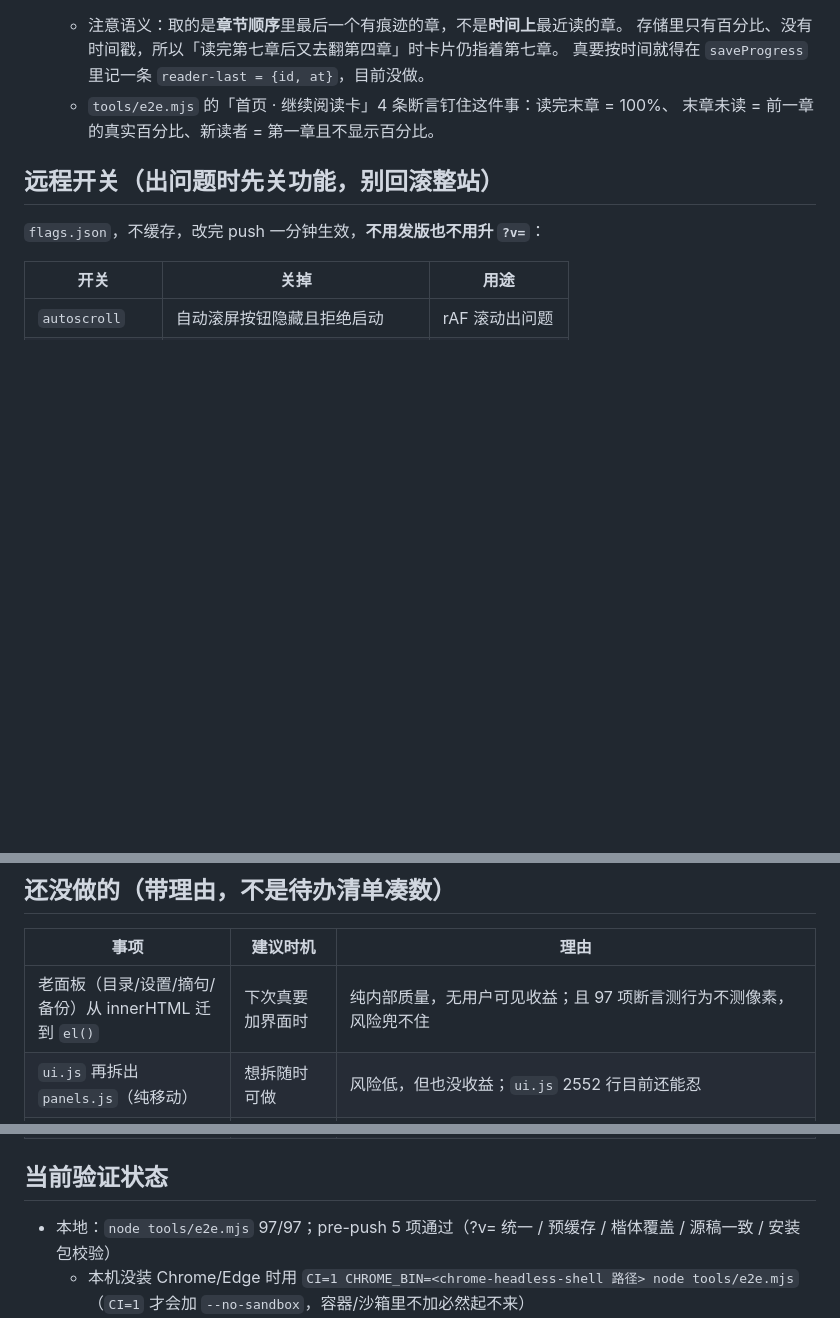
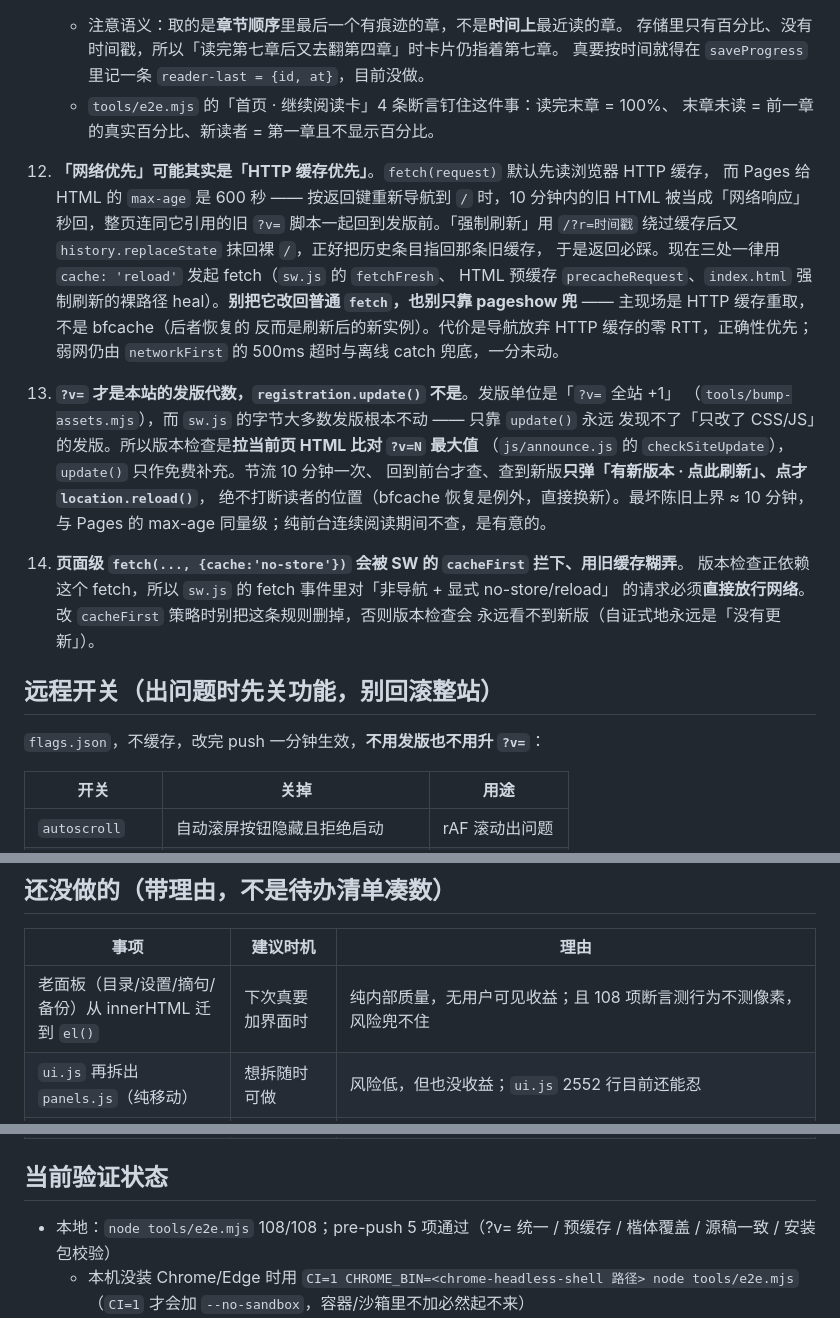
Before and after one commit to 3036615505-ops/3036615505-ops.github.io, a Markdown page: HANDOVER.md, 3 parts joined by grey strips. Rendered like a GitHub page; blank space fills up the shorter version.

Commit message:
文档：补三条缓存陈旧的坑（HTTP 缓存优先 / ?v= 才是发版代数 / no-store 被 SW 糊弄）
配合 accffbf 的修复，把三条真出过事的经验写进「埋过的坑」：
- #12 「网络优先」可能是「HTTP 缓存优先」：fetch 默认先读 HTTP 缓存，
  Pages 给 HTML 的 max-age=600，于是返回键拿回旧 HTML。三处一律 cache:'reload'。
- #13 ?v= 才是本站的发版代数：sw.js 字节大多数发版不动，registration.update()
  发现不了「只改 CSS/JS」的发版，版本检查必须比对 ?v=N。
- #14 页面级 cache:'no-store' 会被 SW 的 cacheFirst 用旧缓存糊弄，放行规则别删。

```diff
--- a/HANDOVER.md
+++ b/HANDOVER.md
@@ -283,6 +283,29 @@ serif——观感一致，不是 bug。（17 人全部有立绘后，占位字
     - `tools/e2e.mjs` 的「首页 · 继续阅读卡」4 条断言钉住这件事：读完末章 = 100%、
       末章未读 = 前一章的真实百分比、新读者 = 第一章且不显示百分比。
 
+12. **「网络优先」可能其实是「HTTP 缓存优先」**。`fetch(request)` 默认先读浏览器 HTTP 缓存，
+    而 Pages 给 HTML 的 `max-age` 是 600 秒 —— 按返回键重新导航到 `/` 时，10 分钟内的旧 HTML
+    被当成「网络响应」秒回，整页连同它引用的旧 `?v=` 脚本一起回到发版前。「强制刷新」用
+    `/?r=时间戳` 绕过缓存后又 `history.replaceState` 抹回裸 `/`，正好把历史条目指回那条旧缓存，
+    于是返回必踩。现在三处一律用 `cache: 'reload'` 发起 fetch（`sw.js` 的 `fetchFresh`、
+    HTML 预缓存 `precacheRequest`、`index.html` 强制刷新的裸路径 heal）。**别把它改回普通
+    `fetch`，也别只靠 pageshow 兜** —— 主现场是 HTTP 缓存重取，不是 bfcache（后者恢复的
+    反而是刷新后的新实例）。代价是导航放弃 HTTP 缓存的零 RTT，正确性优先；弱网仍由
+    `networkFirst` 的 500ms 超时与离线 catch 兜底，一分未动。
+
+13. **`?v=` 才是本站的发版代数，`registration.update()` 不是**。发版单位是「`?v=` 全站 +1」
+    （`tools/bump-assets.mjs`），而 `sw.js` 的字节大多数发版根本不动 —— 只靠 `update()` 永远
+    发现不了「只改了 CSS/JS」的发版。所以版本检查是**拉当前页 HTML 比对 `?v=N` 最大值**
+    （`js/announce.js` 的 `checkSiteUpdate`），`update()` 只作免费补充。节流 10 分钟一次、
+    回到前台才查、查到新版**只弹「有新版本 · 点此刷新」、点才 `location.reload()`**，
+    绝不打断读者的位置（bfcache 恢复是例外，直接换新）。最坏陈旧上界 ≈ 10 分钟，
+    与 Pages 的 max-age 同量级；纯前台连续阅读期间不查，是有意的。
+
+14. **页面级 `fetch(..., {cache:'no-store'})` 会被 SW 的 `cacheFirst` 拦下、用旧缓存糊弄**。
+    版本检查正依赖这个 fetch，所以 `sw.js` 的 fetch 事件里对「非导航 + 显式 no-store/reload」
+    的请求必须**直接放行网络**。改 `cacheFirst` 策略时别把这条规则删掉，否则版本检查会
+    永远看不到新版（自证式地永远是「没有更新」）。
+
 ## 远程开关（出问题时先关功能，别回滚整站）
 
 `flags.json`，不缓存，改完 push 一分钟生效，**不用发版也不用升 `?v=`**：
@@ -371,7 +394,7 @@ serif——观感一致，不是 bug。（17 人全部有立绘后，占位字
 
 | 事项 | 建议时机 | 理由 |
 |---|---|---|
-| 老面板（目录/设置/摘句/备份）从 innerHTML 迁到 `el()` | 下次真要加界面时 | 纯内部质量，无用户可见收益；且 97 项断言测行为不测像素，风险兜不住 |
+| 老面板（目录/设置/摘句/备份）从 innerHTML 迁到 `el()` | 下次真要加界面时 | 纯内部质量，无用户可见收益；且 108 项断言测行为不测像素，风险兜不住 |
 | `ui.js` 再拆出 `panels.js`（纯移动） | 想拆随时可做 | 风险低，但也没收益；`ui.js` 2552 行目前还能忍 |
 | 选中文字气泡工具条（摘句/复制/搜索） | 想加功能时的首选 | 唯一“既有用户价值、又顺手带出 `el()` 迁移”的一步 |
 | 全书搜索 | 章节多了以后 | 现在只有 7 章，索引成本大于收益 |
@@ -382,7 +405,7 @@ serif——观感一致，不是 bug。（17 人全部有立绘后，占位字
 
 ## 当前验证状态
 
-- 本地：`node tools/e2e.mjs` 97/97；pre-push 5 项通过（?v= 统一 / 预缓存 / 楷体覆盖 / 源稿一致 / 安装包校验）
+- 本地：`node tools/e2e.mjs` 108/108；pre-push 5 项通过（?v= 统一 / 预缓存 / 楷体覆盖 / 源稿一致 / 安装包校验）
   - 本机没装 Chrome/Edge 时用 `CI=1 CHROME_BIN=<chrome-headless-shell 路径> node tools/e2e.mjs`
     （`CI=1` 才会加 `--no-sandbox`，容器/沙箱里不加必然起不来）
 - 同学录专项（2026-10-24，无头 Edge 实测）：17 张卡片 + 2 个分组；点立绘弹灯箱且不跳页，
```
